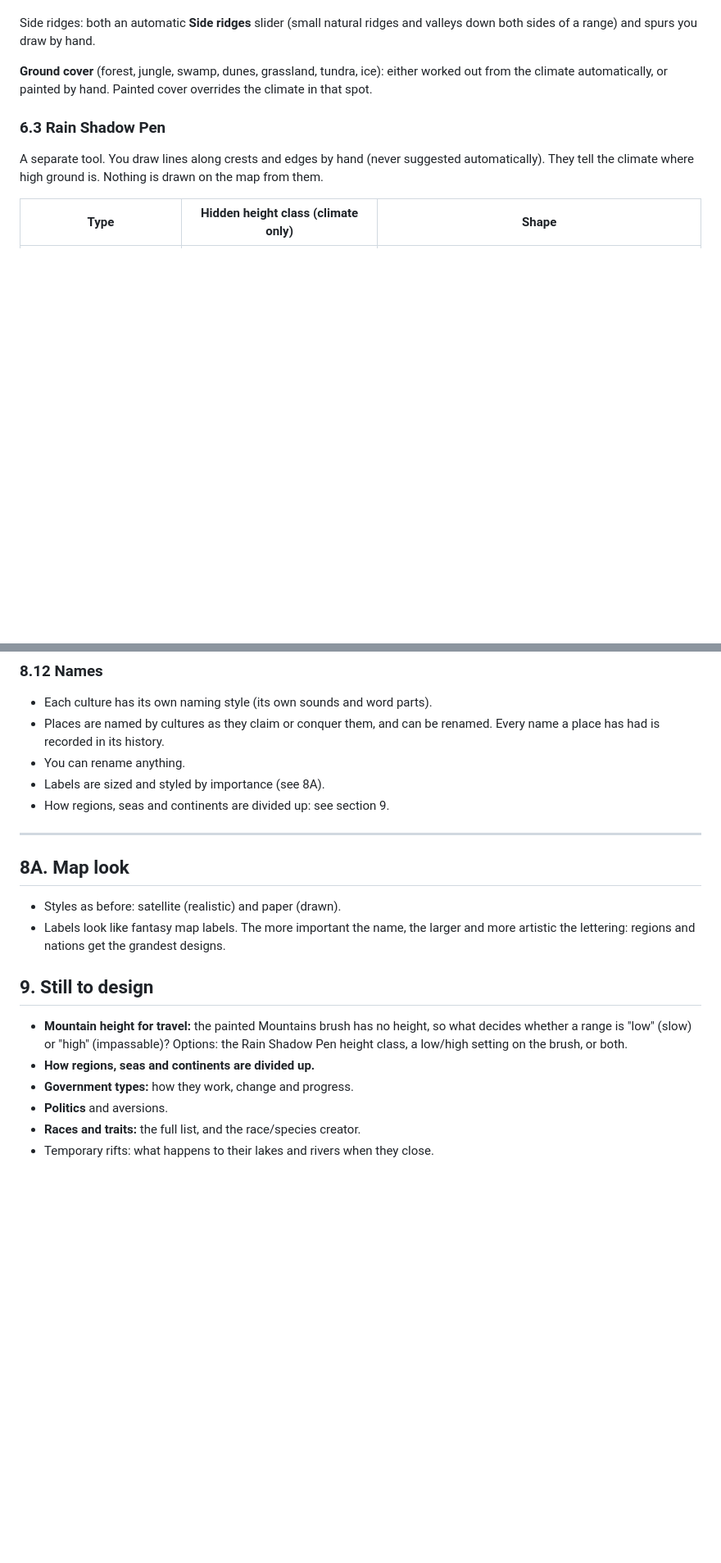
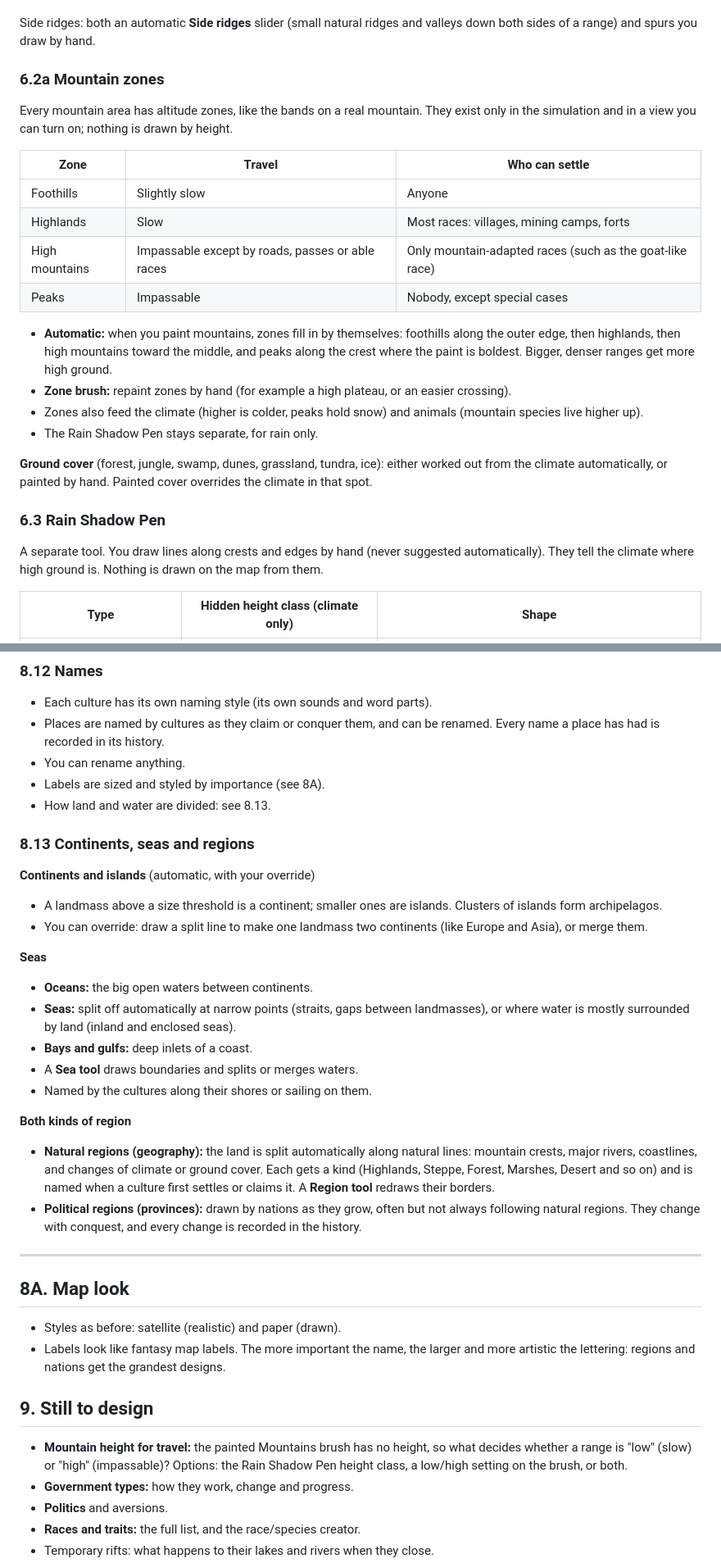
Before and after one commit to Revelry-Valor/Revelry-Valor-The-Game-Of-Legends---World-Simulation, a Markdown page: docs/REDESIGN.md, 2 parts joined by grey strips. Shown at 82% size. GitHub-like rendering; blank space fills up the shorter version.

Commit message:
Redesign: mountain zones; continents, seas and regions
Co-Authored-By: Claude Opus 5.5 <noreply@anthropic.com>
Claude-Session: https://claude.ai/code/session_01YWNYAK3AMbJXiSA4ax4d4Y

```diff
--- a/docs/REDESIGN.md
+++ b/docs/REDESIGN.md
@@ -148,6 +148,21 @@ The world can have up to five layers. The extra layers are optional and shown wh
 3. **Massif:** paint an area for a broad, knotted mountain block.
 
 Side ridges: both an automatic **Side ridges** slider (small natural ridges and valleys down both sides of a range) and spurs you draw by hand.
+
+### 6.2a Mountain zones
+Every mountain area has altitude zones, like the bands on a real mountain. They exist only in the simulation and in a view you can turn on; nothing is drawn by height.
+
+| Zone | Travel | Who can settle |
+|---|---|---|
+| Foothills | Slightly slow | Anyone |
+| Highlands | Slow | Most races: villages, mining camps, forts |
+| High mountains | Impassable except by roads, passes or able races | Only mountain-adapted races (such as the goat-like race) |
+| Peaks | Impassable | Nobody, except special cases |
+
+- **Automatic:** when you paint mountains, zones fill in by themselves: foothills along the outer edge, then highlands, then high mountains toward the middle, and peaks along the crest where the paint is boldest. Bigger, denser ranges get more high ground.
+- **Zone brush:** repaint zones by hand (for example a high plateau, or an easier crossing).
+- Zones also feed the climate (higher is colder, peaks hold snow) and animals (mountain species live higher up).
+- The Rain Shadow Pen stays separate, for rain only.
 
 **Ground cover** (forest, jungle, swamp, dunes, grassland, tundra, ice): either worked out from the climate automatically, or painted by hand. Painted cover overrides the climate in that spot.
 
@@ -587,7 +602,23 @@ Warm western boundary currents push reefs poleward along east coasts; cold upwel
 - Places are named by cultures as they claim or conquer them, and can be renamed. Every name a place has had is recorded in its history.
 - You can rename anything.
 - Labels are sized and styled by importance (see 8A).
-- How regions, seas and continents are divided up: see section 9.
+- How land and water are divided: see 8.13.
+
+### 8.13 Continents, seas and regions
+**Continents and islands** (automatic, with your override)
+- A landmass above a size threshold is a continent; smaller ones are islands. Clusters of islands form archipelagos.
+- You can override: draw a split line to make one landmass two continents (like Europe and Asia), or merge them.
+
+**Seas**
+- **Oceans:** the big open waters between continents.
+- **Seas:** split off automatically at narrow points (straits, gaps between landmasses), or where water is mostly surrounded by land (inland and enclosed seas).
+- **Bays and gulfs:** deep inlets of a coast.
+- A **Sea tool** draws boundaries and splits or merges waters.
+- Named by the cultures along their shores or sailing on them.
+
+**Both kinds of region**
+- **Natural regions (geography):** the land is split automatically along natural lines: mountain crests, major rivers, coastlines, and changes of climate or ground cover. Each gets a kind (Highlands, Steppe, Forest, Marshes, Desert and so on) and is named when a culture first settles or claims it. A **Region tool** redraws their borders.
+- **Political regions (provinces):** drawn by nations as they grow, often but not always following natural regions. They change with conquest, and every change is recorded in the history.
 
 ---
 
@@ -599,7 +630,6 @@ Warm western boundary currents push reefs poleward along east coasts; cold upwel
 ## 9. Still to design
 
 - **Mountain height for travel:** the painted Mountains brush has no height, so what decides whether a range is "low" (slow) or "high" (impassable)? Options: the Rain Shadow Pen height class, a low/high setting on the brush, or both.
-- **How regions, seas and continents are divided up.**
 - **Government types:** how they work, change and progress.
 - **Politics** and aversions.
 - **Races and traits:** the full list, and the race/species creator.
```
Also changed, not shown: other parts of docs/REDESIGN.md (+1 -1 lines).
